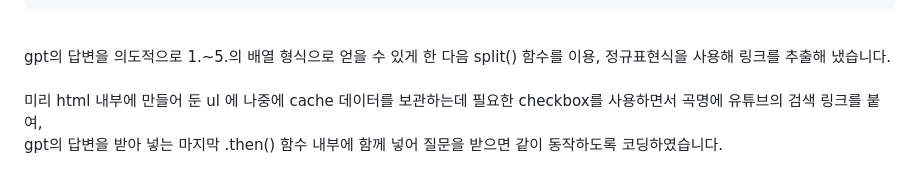
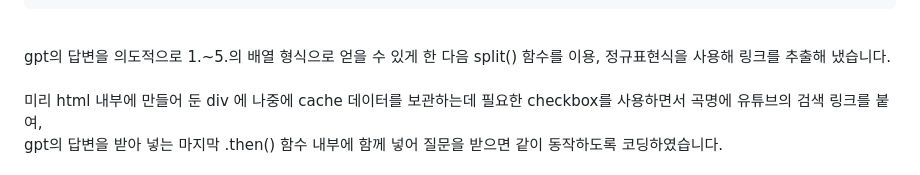
Before and after one commit to gangto33/emo-classic, a Markdown page: README.md, the part around the change. Drawn GitHub-style.

```diff
--- a/README.md
+++ b/README.md
@@ -60,7 +60,7 @@ $link5.innerHTML = `<input type="checkbox" value='${linkList[4]}'/><a href="http
 gpt의 답변을 의도적으로 1.~5.의 배열 형식으로 얻을 수 있게 한 다음 split() 함수를 이용, 정규표현식을 사용해 링크를 추출해 냈습니다.
 <br>
 <br>
-미리 html 내부에 만들어 둔 ul 에 나중에 cache 데이터를 보관하는데 필요한 checkbox를 사용하면서 곡명에 유튜브의 검색 링크를 붙여,
+미리 html 내부에 만들어 둔 div 에 나중에 cache 데이터를 보관하는데 필요한 checkbox를 사용하면서 곡명에 유튜브의 검색 링크를 붙여,
 <br>
 gpt의 답변을 받아 넣는 마지막 .then() 함수 내부에 함께 넣어 질문을 받으면 같이 동작하도록 코딩하였습니다.
 <br>
```
